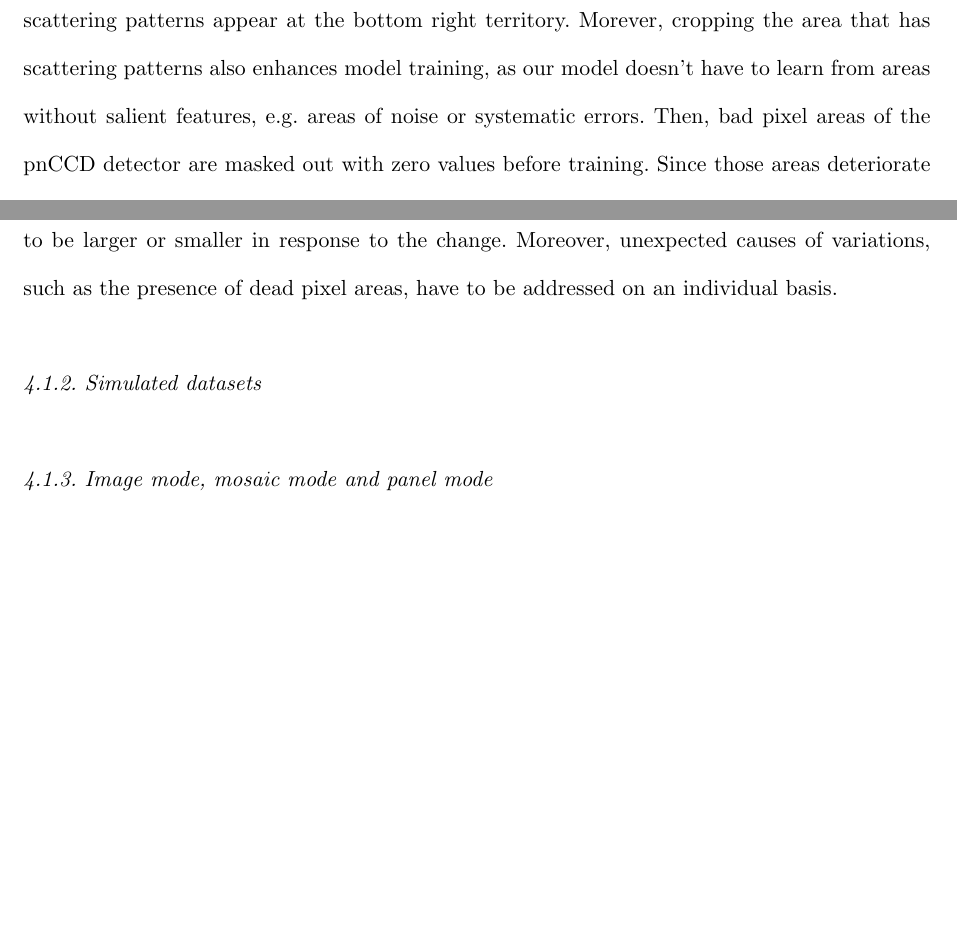
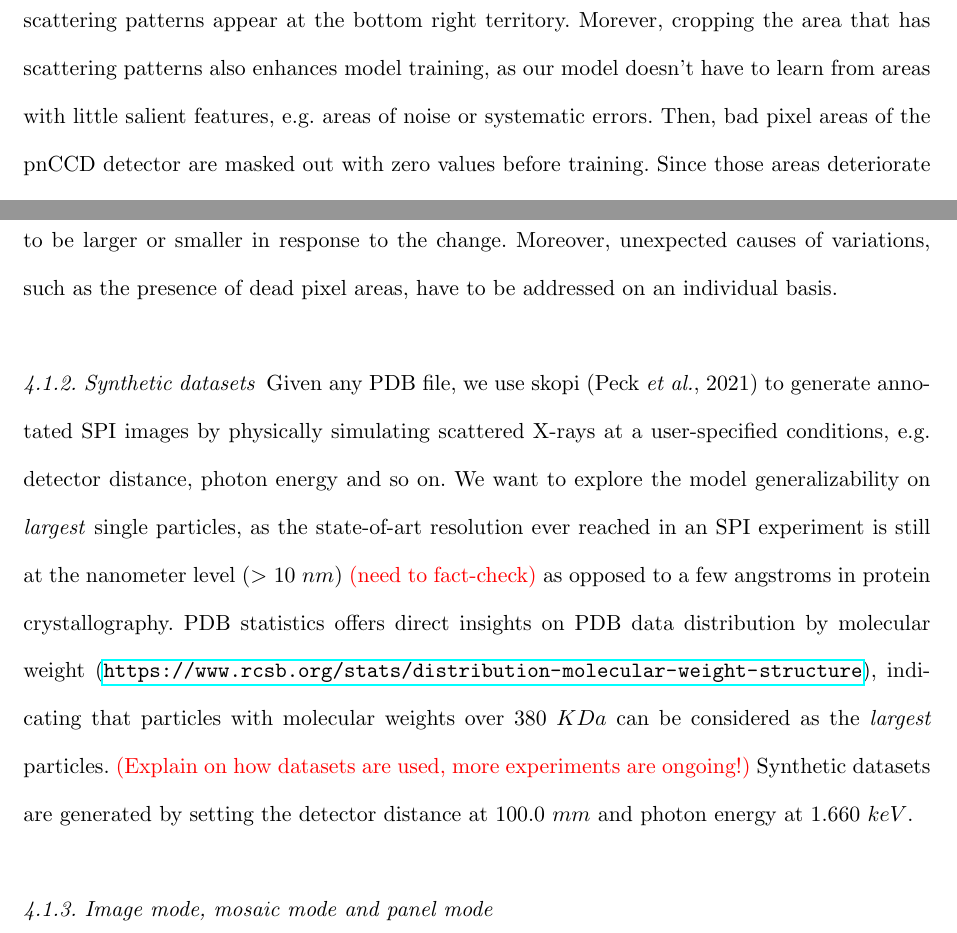
Before and after one commit to carbonscott/paper_SPI_classifier, a LaTeX document (main.tex, which reads sections/experiments.tex, sections/model.tex): two parts of pages 8 and 10 of 12, joined at a grey line, cut so that both start at the same text, the shorter picture padded with empty space. Compiled offline with pdfLaTeX; a LaTeX package or settings file that is missing is left out.

Commit message:
Bookkeeping before merge

```diff
--- a/sections/experiments.tex
+++ b/sections/experiments.tex
@@ -84,8 +84,21 @@ pixel areas, have to be addressed on an individual basis.
 
 
 
-\subsubsection{Simulated datasets}
+\subsubsection{Synthetic datasets}
 
+Given any PDB file, we use skopi \cite{peckSkopiSimulationPackage2021} to
+generate annotated SPI images by physically simulating scattered X-rays at a
+user-specified conditions, e.g. detector distance, photon energy and so on. We
+want to explore the model generalizability on \textit{largest} single particles,
+as the state-of-art resolution ever reached in an SPI experiment is still at the
+nanometer level ($>$ 10 $nm$) {\color{red}(need to fact-check)} as opposed to a
+few angstroms in protein crystallography.  PDB statistics offers direct insights
+on PDB data distribution by molecular weight (\url{https:
+//www.rcsb.org/stats/distribution-molecular-weight-structure}), indicating that
+particles with molecular weights over 380 $KDa$ can be considered as the
+\textit{largest} particles.  {\color{red}(Explain on how datasets are used, more
+experiments are ongoing!)} Synthetic datasets are generated by setting the
+detector distance at 100.0 $mm$ and photon energy at 1.660 $keV$.
 
 \subsubsection{Image mode, mosaic mode and panel mode}
 
--- a/sections/model.tex
+++ b/sections/model.tex
@@ -100,6 +100,6 @@ consistently recieve substantially more photons than other panels.  Therefore,
 we decide to vertically or horizontally flip some panels to ensure X-ray
 scattering patterns appear at the bottom right territory.  Morever, cropping the
 area that has scattering patterns also enhances model training, as our model
-doesn't have to learn from areas without salient features, e.g. areas of noise
-or systematic errors.  Then, bad pixel areas of the pnCCD detector are masked
-out with zero values before training.  Since those areas deteriorate over time,
+doesn't have to learn from areas with little salient features, e.g. areas of
+noise or systematic errors.  Then, bad pixel areas of the pnCCD detector are
+masked out with zero values before training.  Since those areas deteriorate over
```
Also changed, not shown: sections/model.tex (10 more changed lines).
